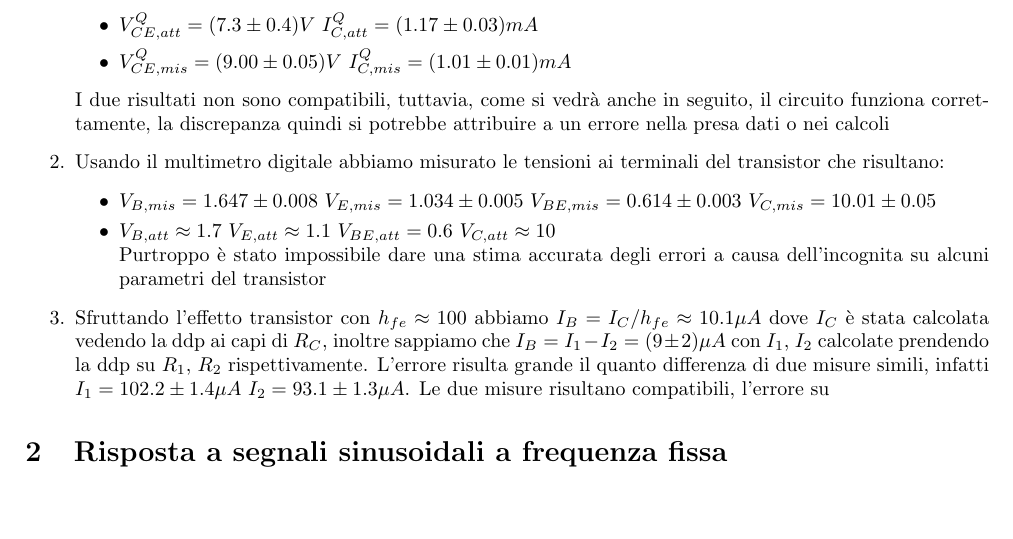
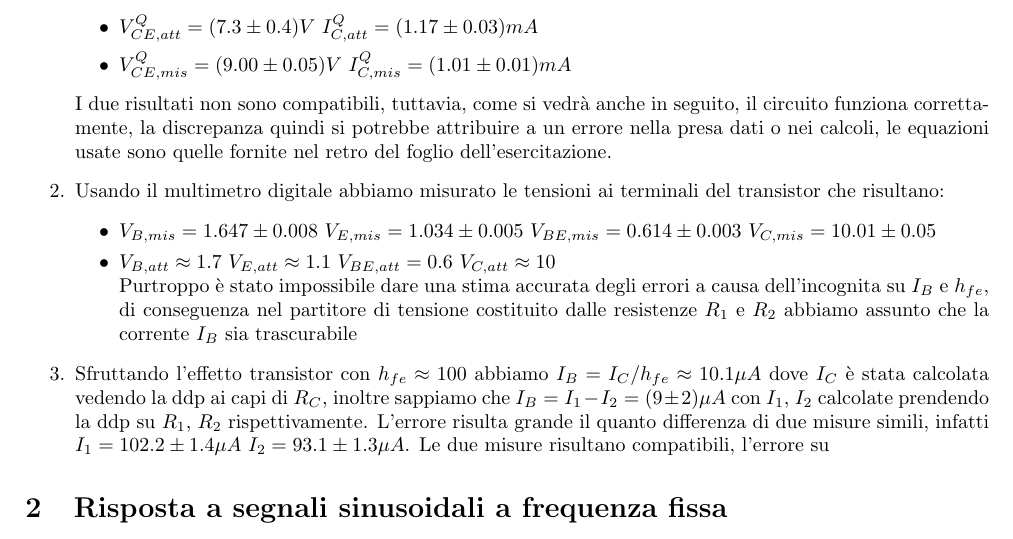
Before and after one commit to Francesco215/laboratorio-3, a LaTeX document (3-BJT_amplificatore/relazione/relazione.tex): part of page 1 of 3, cut so that both start at the same text, the shorter picture padded with empty space. Compiled offline with pdfLaTeX.

Commit message:
spero non abbia fatto danni

```diff
--- a/3-BJT_amplificatore/relazione/relazione.tex
+++ b/3-BJT_amplificatore/relazione/relazione.tex
@@ -24,18 +24,18 @@
 \end{itemize}
 \\
 \begin{enumerate}
-\item Accendendo soltanto il generatore di ddp continua $V_{CC}=(19.97\pm0.10)$ abbiamo calcolato e misurato il punto di lavoro del transistor che risulta:
+\item Accendendo soltanto il generatore di ddp continua $V_{CC}=(19.9\pm0.1)$ abbiamo calcolato e misurato il punto di lavoro del transistor che risulta:
 \begin{itemize}
 \item $V_{CE,att}^Q = (7.3\pm0.4)V$ $I_{C,att}^Q = (1.17\pm0.03)mA$
 \item $V_{CE,mis}^Q = (9.00\pm0.05)V$ $ I_{C,mis}^Q = (1.01\pm0.01)mA$
 \end{itemize}
-I due risultati non sono compatibili, tuttavia, come si vedrà anche in seguito, il circuito funziona correttamente, la discrepanza quindi si potrebbe attribuire a un errore nella presa dati o nei calcoli
+I due risultati non sono compatibili, tuttavia, come si vedrà anche in seguito, il circuito funziona correttamente, la discrepanza quindi si potrebbe attribuire a un errore nella presa dati o nei calcoli, le equazioni usate sono quelle fornite nel retro del foglio dell'esercitazione.
 
 \item Usando il multimetro digitale abbiamo misurato le tensioni ai terminali del transistor che risultano:
 \begin{itemize}
 \item $V_{B,mis} = 1.647\pm0.008$ $V_{E,mis} = 1.034\pm 0.005$ $V_{BE,mis} = 0.614\pm0.003$ $V_{C,mis} = 10.01\pm0.05$
 \item $V_{B,att} \approx 1.7$ $V_{E,att} \approx 1.1$ $V_{BE,att} = 0.6$ $V_{C,att} \approx 10$\newline
-Purtroppo è stato impossibile dare una stima accurata degli errori a causa dell'incognita su alcuni parametri del transistor
+Purtroppo è stato impossibile dare una stima accurata degli errori a causa dell'incognita su $I_B$ e $h_{fe}$, di conseguenza nel partitore di tensione costituito dalle resistenze $R_1$ e $R_2$ abbiamo assunto che la corrente $I_B$ sia trascurabile
 \end{itemize}
 \item Sfruttando l'effetto transistor con $h_{fe}\approx 100$ abbiamo $I_B = I_C/h_{fe} \approx 10.1 \mu A$ dove $I_C$ è stata calcolata vedendo la ddp ai capi di $R_C$, inoltre sappiamo che $I_B = I_1-I_2 = (9\pm2)\mu A$ con $I_1$, $I_2$ calcolate prendendo la ddp su $R_1$, $R_2$ rispettivamente. L'errore risulta grande il quanto differenza di due misure simili, infatti $I_1=102.2\pm1.4\mu A$ $I_2=93.1\pm1.3\mu A$. Le due misure risultano compatibili, l'errore su
 \end{enumerate}
```
Also changed, not shown: 3-BJT_amplificatore/relazione/relazione.pdf, 3-BJT_amplificatore/relazione/relazione.tex (8 more changed lines), 3 other files.
